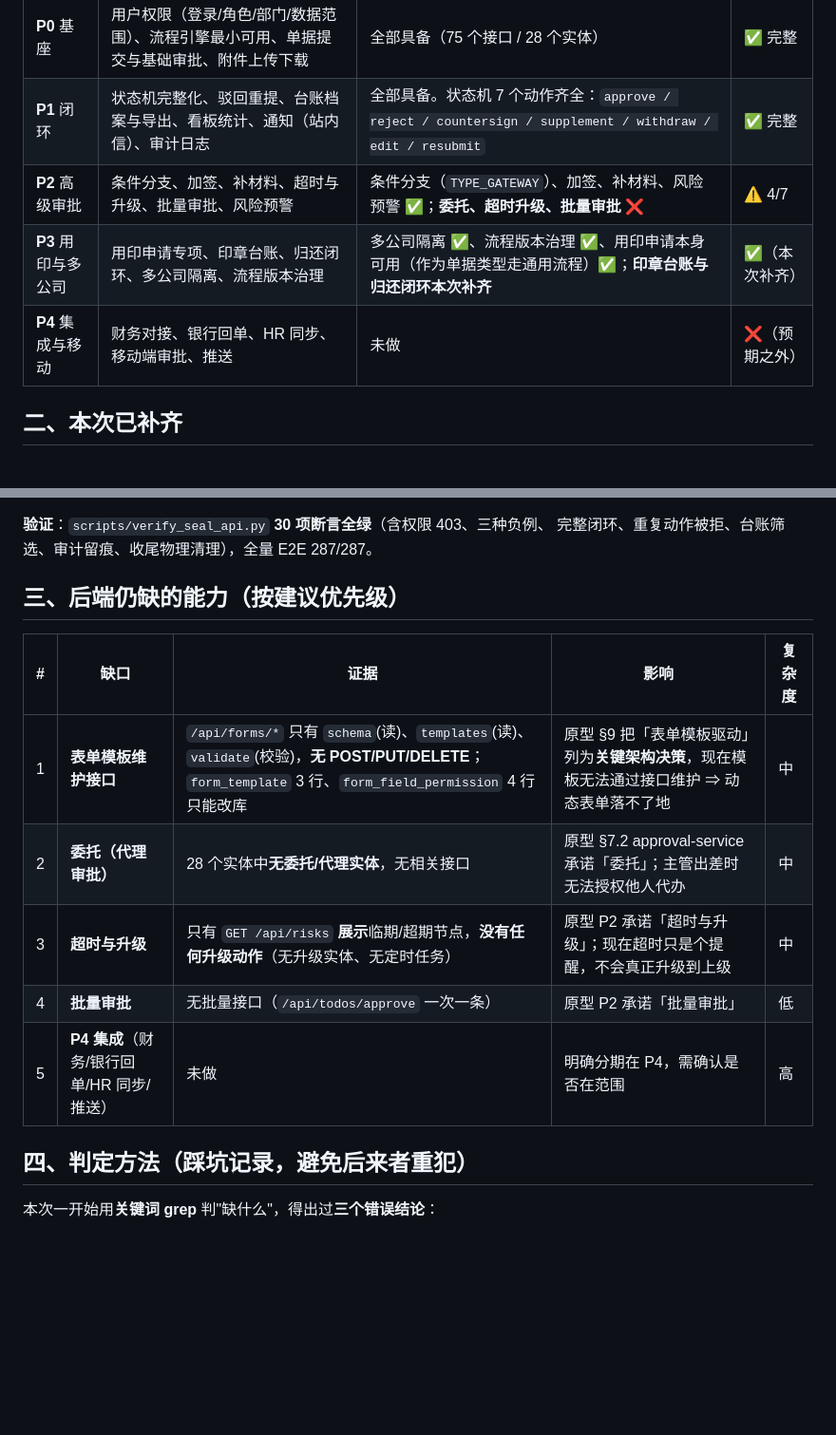
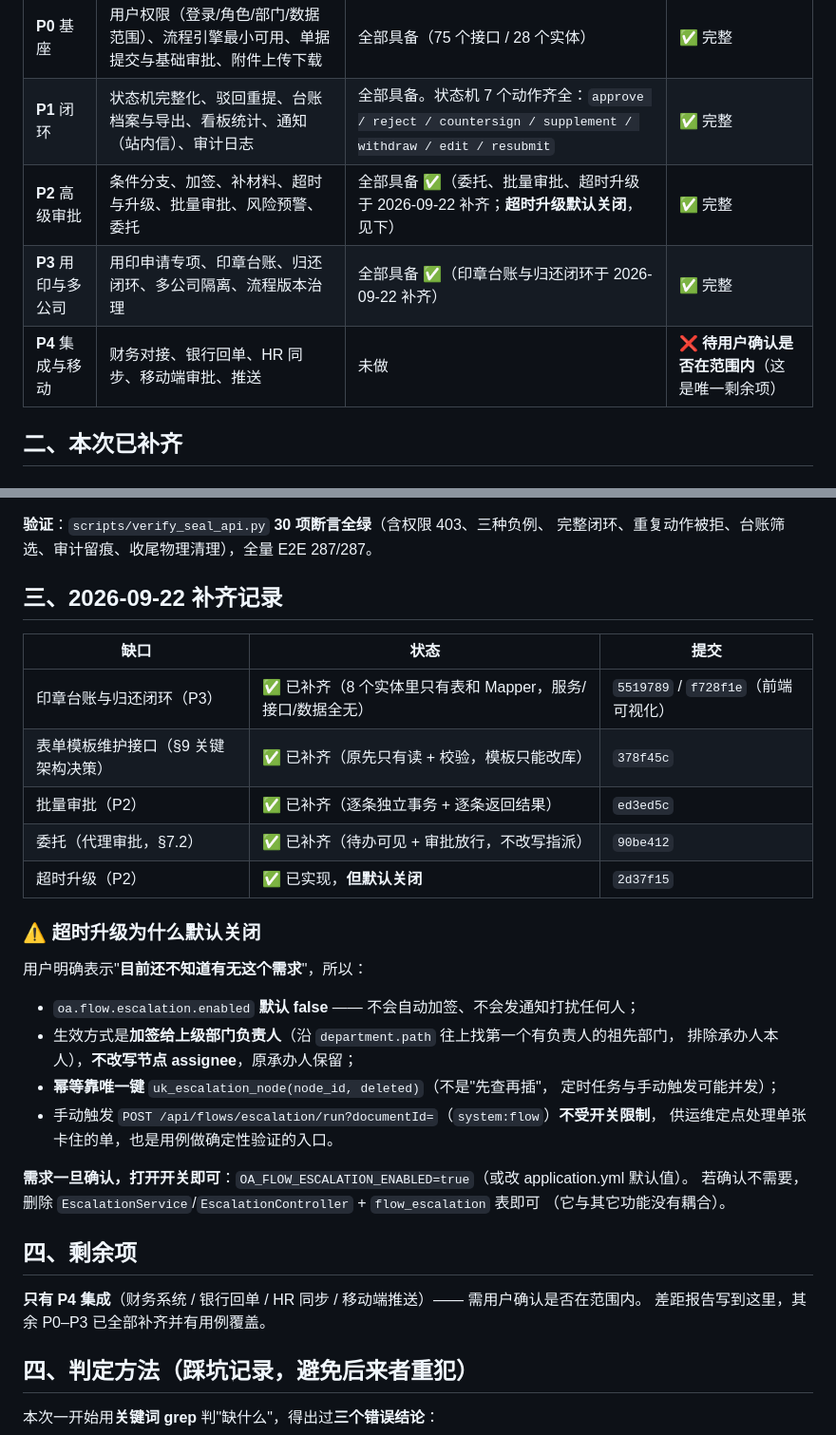
Before and after one commit to zzw8845/hxj-oa-new, a Markdown page: 后端差距报告-2026-09-22.md, 2 parts joined by grey strips. Shown at 95% size. Drawn GitHub-style; blank space fills up the shorter version.

Commit message:
docs: 差距报告收口 —— P0–P3 全部补齐，只剩 P4 待用户确认
- 总览表：P2/P3 标为「完整」，P4 标为「待用户确认是否在范围内」（唯一剩余项）
- 新增「三、2026-09-22 补齐记录」：印章台账与归还闭环 / 表单模板维护 / 批量审批 /
  委托 / 超时升级 五项，各自带提交号
- 写明超时升级**为什么默认关闭**（用户："目前还不知道有无这个需求"）以及
  **需求确认后怎么开、确认不需要怎么删**（与其它功能无耦合）

```diff
--- a/后端差距报告-2026-09-22.md
+++ b/后端差距报告-2026-09-22.md
@@ -11,9 +11,9 @@
 |---|---|---|---|
 | **P0** 基座 | 用户权限（登录/角色/部门/数据范围）、流程引擎最小可用、单据提交与基础审批、附件上传下载 | 全部具备（75 个接口 / 28 个实体） | ✅ 完整 |
 | **P1** 闭环 | 状态机完整化、驳回重提、台账档案与导出、看板统计、通知（站内信）、审计日志 | 全部具备。状态机 7 个动作齐全：`approve / reject / countersign / supplement / withdraw / edit / resubmit` | ✅ 完整 |
-| **P2** 高级审批 | 条件分支、加签、补材料、超时与升级、批量审批、风险预警 | 条件分支（`TYPE_GATEWAY`）、加签、补材料、风险预警 ✅；**委托、超时升级、批量审批 ❌** | ⚠️ 4/7 |
-| **P3** 用印与多公司 | 用印申请专项、印章台账、归还闭环、多公司隔离、流程版本治理 | 多公司隔离 ✅、流程版本治理 ✅、用印申请本身可用（作为单据类型走通用流程）✅；**印章台账与归还闭环本次补齐** | ✅（本次补齐） |
-| **P4** 集成与移动 | 财务对接、银行回单、HR 同步、移动端审批、推送 | 未做 | ❌（预期之外） |
+| **P2** 高级审批 | 条件分支、加签、补材料、超时与升级、批量审批、风险预警、委托 | 全部具备 ✅（委托、批量审批、超时升级于 2026-09-22 补齐；**超时升级默认关闭**，见下） | ✅ 完整 |
+| **P3** 用印与多公司 | 用印申请专项、印章台账、归还闭环、多公司隔离、流程版本治理 | 全部具备 ✅（印章台账与归还闭环于 2026-09-22 补齐） | ✅ 完整 |
+| **P4** 集成与移动 | 财务对接、银行回单、HR 同步、移动端审批、推送 | 未做 | ❌ **待用户确认是否在范围内**（这是唯一剩余项） |
 
 ## 二、本次已补齐
 
@@ -43,15 +43,36 @@
 **验证**：`scripts/verify_seal_api.py` **30 项断言全绿**（含权限 403、三种负例、
 完整闭环、重复动作被拒、台账筛选、审计留痕、收尾物理清理），全量 E2E 287/287。
 
-## 三、后端仍缺的能力（按建议优先级）
+## 三、2026-09-22 补齐记录
 
-| # | 缺口 | 证据 | 影响 | 复杂度 |
-|---|---|---|---|---|
-| 1 | **表单模板维护接口** | `/api/forms/*` 只有 `schema`(读)、`templates`(读)、`validate`(校验)，**无 POST/PUT/DELETE**；`form_template` 3 行、`form_field_permission` 4 行只能改库 | 原型 §9 把「表单模板驱动」列为**关键架构决策**，现在模板无法通过接口维护 ⇒ 动态表单落不了地 | 中 |
-| 2 | **委托（代理审批）** | 28 个实体中**无委托/代理实体**，无相关接口 | 原型 §7.2 approval-service 承诺「委托」；主管出差时无法授权他人代办 | 中 |
-| 3 | **超时与升级** | 只有 `GET /api/risks` **展示**临期/超期节点，**没有任何升级动作**（无升级实体、无定时任务） | 原型 P2 承诺「超时与升级」；现在超时只是个提醒，不会真正升级到上级 | 中 |
-| 4 | **批量审批** | 无批量接口（`/api/todos/approve` 一次一条） | 原型 P2 承诺「批量审批」 | 低 |
-| 5 | **P4 集成**（财务/银行回单/HR 同步/推送） | 未做 | 明确分期在 P4，需确认是否在范围 | 高 |
+| 缺口 | 状态 | 提交 |
+|---|---|---|
+| 印章台账与归还闭环（P3） | ✅ 已补齐（8 个实体里只有表和 Mapper，服务/接口/数据全无） | `5519789` / `f728f1e`（前端可视化） |
+| 表单模板维护接口（§9 关键架构决策） | ✅ 已补齐（原先只有读 + 校验，模板只能改库） | `378f45c` |
+| 批量审批（P2） | ✅ 已补齐（逐条独立事务 + 逐条返回结果） | `ed3ed5c` |
+| 委托（代理审批，§7.2） | ✅ 已补齐（待办可见 + 审批放行，不改写指派） | `90be412` |
+| 超时升级（P2） | ✅ 已实现，**但默认关闭** | `2d37f15` |
+
+### ⚠ 超时升级为什么默认关闭
+
+用户明确表示"**目前还不知道有无这个需求**"，所以：
+
+- `oa.flow.escalation.enabled` **默认 false** —— 不会自动加签、不会发通知打扰任何人；
+- 生效方式是**加签给上级部门负责人**（沿 `department.path` 往上找第一个有负责人的祖先部门，
+  排除承办人本人），**不改写节点 assignee**，原承办人保留；
+- **幂等靠唯一键** `uk_escalation_node(node_id, deleted)`（不是"先查再插"，
+  定时任务与手动触发可能并发）；
+- 手动触发 `POST /api/flows/escalation/run?documentId=`（`system:flow`）**不受开关限制**，
+  供运维定点处理单张卡住的单，也是用例做确定性验证的入口。
+
+**需求一旦确认，打开开关即可**：`OA_FLOW_ESCALATION_ENABLED=true`（或改 application.yml 默认值）。
+若确认不需要，删除 `EscalationService`/`EscalationController` + `flow_escalation` 表即可
+（它与其它功能没有耦合）。
+
+## 四、剩余项
+
+**只有 P4 集成**（财务系统 / 银行回单 / HR 同步 / 移动端推送）—— 需用户确认是否在范围内。
+差距报告写到这里，其余 P0–P3 已全部补齐并有用例覆盖。
 
 ## 四、判定方法（踩坑记录，避免后来者重犯）
 
```
